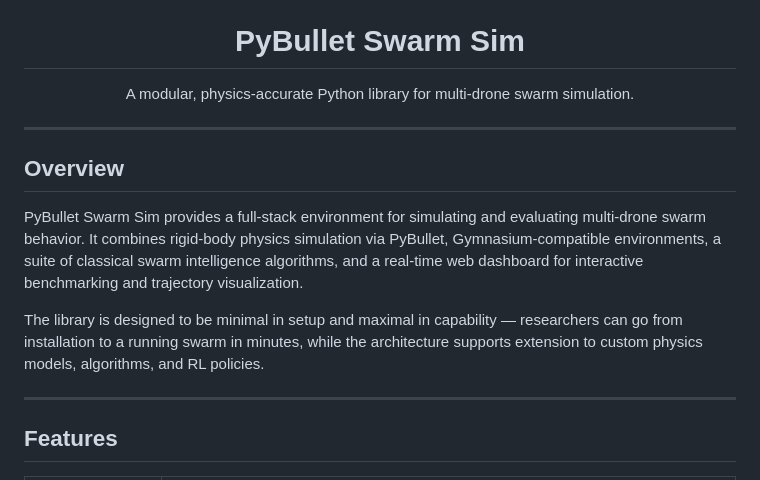
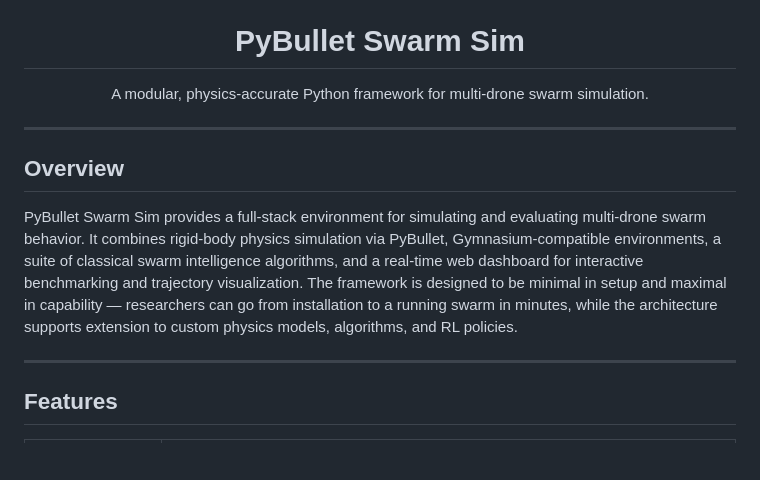
Before and after one commit to SimarcLabs/pybullet-swarm-sim, a Markdown page: README.md, the part around the change. Rendered like a GitHub page; blank space fills up the shorter version.

Commit message:
framework update

```diff
--- a/README.md
+++ b/README.md
@@ -9,7 +9,7 @@
 <h1 align="center">PyBullet Swarm Sim</h1>
 
 <p align="center">
-  A modular, physics-accurate Python library for multi-drone swarm simulation.<br>
+  A modular, physics-accurate Python framework for multi-drone swarm simulation.<br>
 </p>
 
 ---
@@ -17,8 +17,7 @@
 ## Overview
 
 PyBullet Swarm Sim provides a full-stack environment for simulating and evaluating multi-drone swarm behavior. It combines rigid-body physics simulation via PyBullet, Gymnasium-compatible environments, a suite of classical swarm intelligence algorithms, and a real-time web dashboard for interactive benchmarking and trajectory visualization.
-
-The library is designed to be minimal in setup and maximal in capability — researchers can go from installation to a running swarm in minutes, while the architecture supports extension to custom physics models, algorithms, and RL policies.
+The framework is designed to be minimal in setup and maximal in capability — researchers can go from installation to a running swarm in minutes, while the architecture supports extension to custom physics models, algorithms, and RL policies.
 
 ---
 
```
